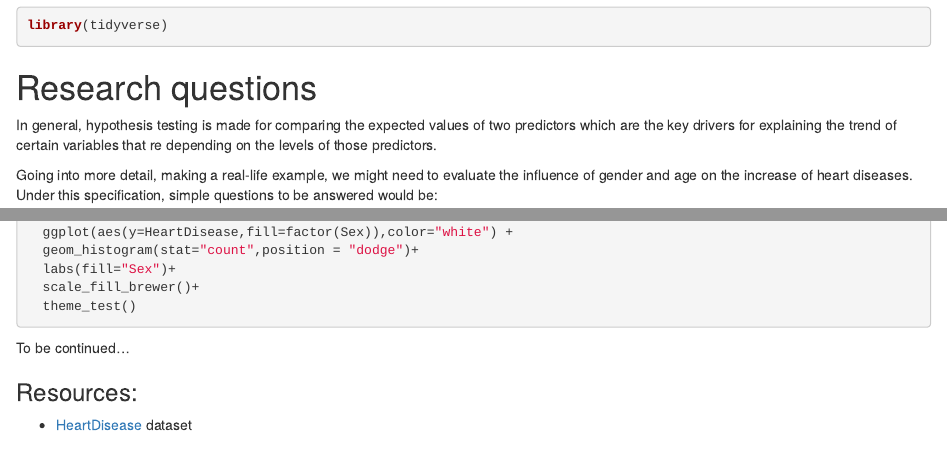
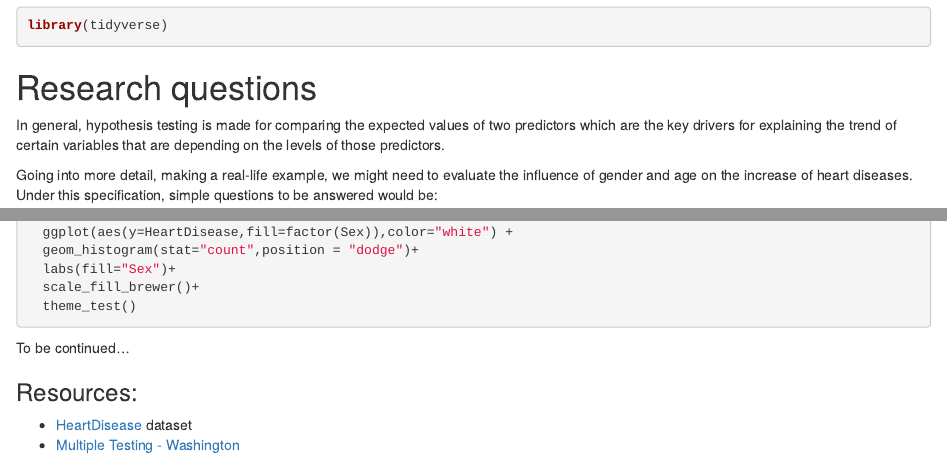
Before and after one commit to Fgazzelloni/my_blog, an R Markdown document (content/technique/Techniques/Multiple_Testing/index.Rmarkdown): the page in a window 1100 px wide, from 730 px down, and a second part further down, joined at a grey line. Rendered offline with R 4.5, knitr and Pandoc, with nearby package versions.

```diff
--- a/content/technique/Techniques/Multiple_Testing/index.Rmarkdown
+++ b/content/technique/Techniques/Multiple_Testing/index.Rmarkdown
@@ -36,7 +36,7 @@
 
 # Research questions
 
-In general, hypothesis testing is made for comparing the expected values of two predictors which are the key drivers for explaining the trend of certain variables that re depending on the levels of those predictors.
+In general, hypothesis testing is made for comparing the expected values of two predictors which are the key drivers for explaining the trend of certain variables that are depending on the levels of those predictors.
 
 Going into more detail, making a real-life example, we might need to evaluate the influence of gender and age on the increase of heart diseases. Under this specification, simple questions to be answered would be:
 
@@ -102,3 +102,4 @@
 ### Resources:
 
 - [HeartDisease](https://cran.r-project.org/web/packages/cheese/vignettes/cheese.html) dataset
+- [Multiple Testing - Washington](https://www.gs.washington.edu/academics/courses/akey/56008/lecture/lecture10.pdf)
```
Also changed, not shown: static/blog/data_visualization/tidytuesday/data/2022/Eu_flights/european_flights_files/figure-html/unnamed-chunk-11-1.png (added), static/blog/data_visualization/tidytuesday/data/2022/Eu_flights/european_flights_files/figure-html/unnamed-chunk-13-1.png (added), static/blog/data_visualization/tidytuesday/data/2022/Eu_flights/european_flights_files/figure-html/unnamed-chunk-7-1.png (added), static/blog/data_visualization/tidytuesday/data/2022/Eu_flights/european_flights_files/figure-html/unnamed-chunk-8-1.png (added), static/blog/data_visualization/tidytuesday/data/2022/Untitled/european_flights_files/figure-html/unnamed-chunk-11-1.png (added), static/blog/data_visualization/tidytuesday/data/2022/Untitled/european_flights_files/figure-html/unnamed-chunk-13-1.png (added), static/blog/data_visualization/tidytuesday/data/2022/Untitled/european_flights_files/figure-html/unnamed-chunk-7-1.png (added), static/blog/data_visualization/tidytuesday/data/2022/Untitled/european_flights_files/figure-html/unnamed-chunk-8-1.png (added), 3 other files.
